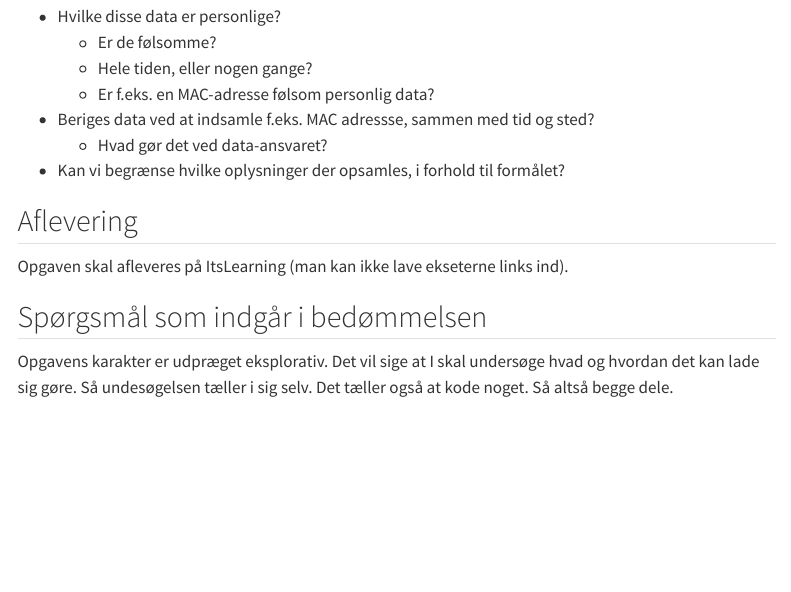
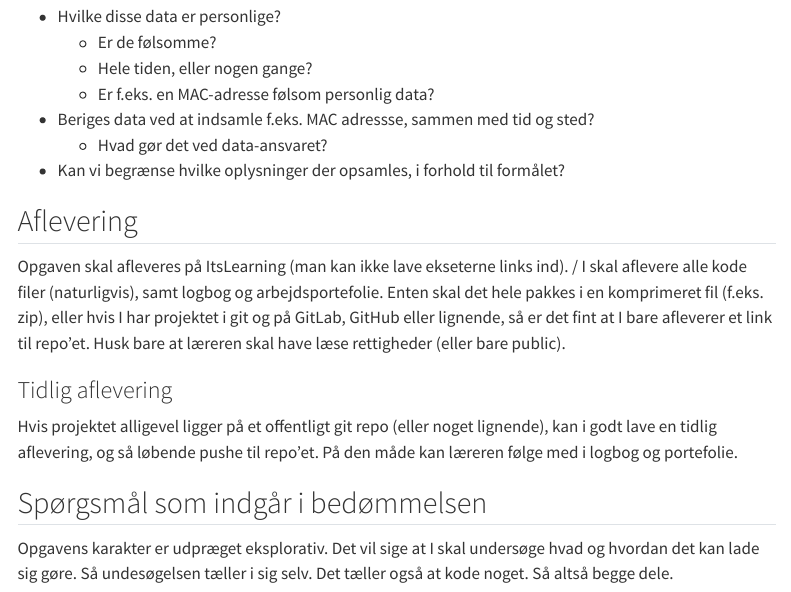
Before and after one commit to s0ren/FAG_17682_IoT_II, a Quarto document (Opgaver/wifi_pos.qmd): the page in a window 1100 px wide, from 2130 px down. Rendered offline with R 4.5, knitr and Pandoc in place of Quarto, with nearby package versions; menus at the side of the page are left out.

Commit message:
mere aflevering

```diff
--- a/Opgaver/wifi_pos.qmd
+++ b/Opgaver/wifi_pos.qmd
@@ -100,7 +100,13 @@ Når vi indsamler data om alle enheder i "luften", så er nogen af disse data no
 
 ## Aflevering
 
-Opgaven skal afleveres på ItsLearning (man kan ikke lave ekseterne links ind).
+Opgaven skal afleveres på ItsLearning (man kan ikke lave ekseterne links ind). /
+I skal aflevere alle kode filer (naturligvis), samt logbog og arbejdsportefolie.
+Enten skal det hele pakkes i en komprimeret fil (f.eks. zip), eller hvis I har projektet i git og på GitLab, GitHub eller lignende, så er det fint at I bare afleverer et link til repo'et. Husk bare at læreren skal have læse rettigheder (eller bare public).
+
+### Tidlig aflevering
+
+Hvis projektet alligevel ligger på et offentligt git repo (eller noget lignende), kan i godt lave en tidlig aflevering, og så løbende pushe til repo'et. På den måde kan læreren følge med i logbog og portefolie.
 
 ## Spørgsmål som indgår i bedømmelsen
 
```
